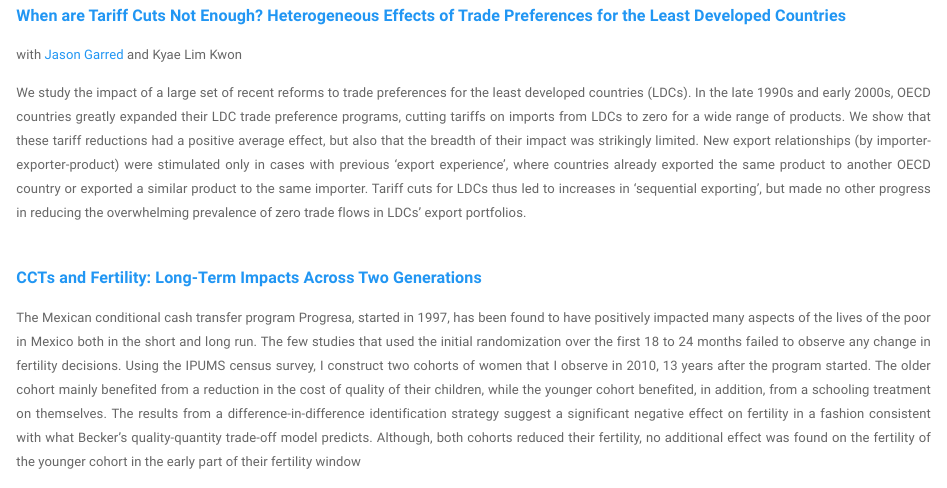
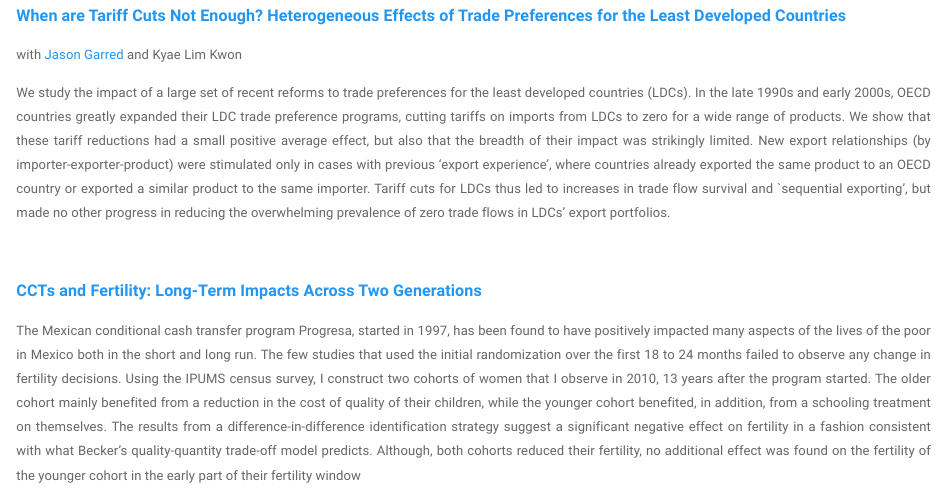
Before and after one commit to forgef/forgef.github.io, an R Markdown document (research.rmd): the page in a window 1100 px wide, from 530 px down. Rendered offline with R 4.5, knitr and Pandoc, with nearby package versions; a font, style sheet, LaTeX package, included part or bibliography that could not be used is replaced or left out.

Commit message:
Add files via upload

```diff
--- a/research.rmd
+++ b/research.rmd
@@ -21,16 +21,10 @@ with [Francisco Costa](https://sites.google.com/site/fjmcosta/), [Jason Garred](
 
 with [Jason Garred](http://web5.uottawa.ca/www5/jasongarred/index.html) and Kyae Lim Kwon
 
-<div style="text-align: justify">We study the impact of a large set of recent reforms to trade preferences for the
-least developed countries (LDCs). In the late 1990s and early 2000s, OECD countries
-greatly expanded their LDC trade preference programs, cutting tariffs on imports from
-LDCs to zero for a wide range of products. We show that these tariff reductions had a
-positive average effect, but also that the breadth of their impact was strikingly limited.
-New export relationships (by importer-exporter-product) were stimulated only in cases
-with previous ‘export experience’, where countries already exported the same product
-to another OECD country or exported a similar product to the same importer. Tariff
-cuts for LDCs thus led to increases in ‘sequential exporting’, but made no other progress
-in reducing the overwhelming prevalence of zero trade flows in LDCs’ export portfolios.</div>
+<div style="text-align: justify">
+We study the impact of a large set of recent reforms to trade preferences for the least developed countries (LDCs).  In the late 1990s and early 2000s, OECD countries greatly expanded their LDC trade preference programs, cutting tariffs on imports from LDCs to zero for a wide range of products.  We show that these tariff reductions had a small positive average effect, but also that the breadth of their impact was strikingly limited.  New export relationships (by importer-exporter-product) were stimulated only in cases with previous 'export experience', where countries already exported the same product to an OECD country or exported a similar product to the same importer.  Tariff cuts for LDCs thus led to increases in trade flow survival and `sequential exporting', but made no other progress in reducing the overwhelming prevalence of zero trade flows in LDCs' export portfolios.
+
+ </div>
 <br>
 
 <font size="3">[<b>CCTs and Fertility: Long-Term Impacts Across Two Generations</b>]()</font>
```
Also changed, not shown: research.html.
